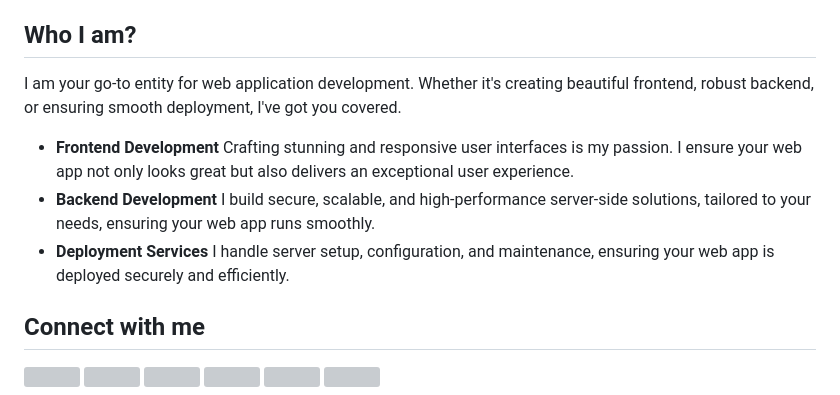
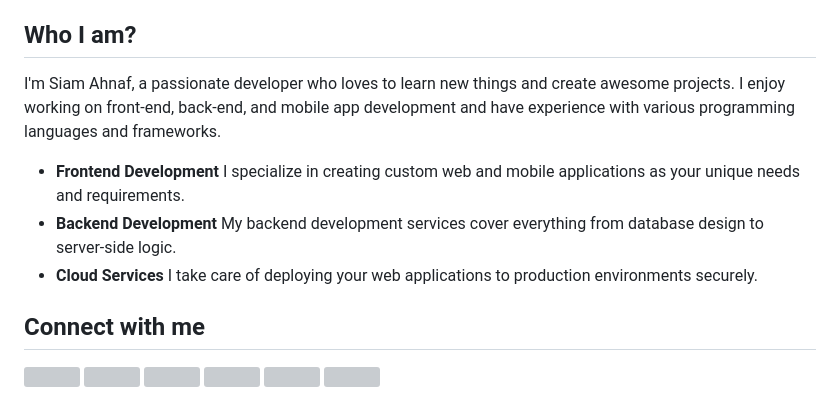
Before and after one commit to siamahnaf/switch-book, a Markdown page: README.md, the part around the change. Rendered like a GitHub page; grey boxes are pictures that could not be loaded.

```diff
--- a/README.md
+++ b/README.md
@@ -39,14 +39,14 @@ Need assistance? Drop me a line at mail@siamahnaf.com or hop on over to my livel
 - [www.siamahnaf.com](https://www.siamahnaf.com/)
 
 ## Who I am?
-I am your go-to entity for web application development. Whether it's creating beautiful frontend, robust backend, or ensuring smooth deployment, I've got you covered.
+I'm Siam Ahnaf, a passionate developer who loves to learn new things and create awesome projects. I enjoy working on front-end, back-end, and mobile app development and have experience with various programming languages and frameworks.
 
 - **Frontend Development**
-Crafting stunning and responsive user interfaces is my passion. I ensure your web app not only looks great but also delivers an exceptional user experience.
+I specialize in creating custom web and mobile applications as your unique needs and requirements.
 - **Backend Development**
-I build secure, scalable, and high-performance server-side solutions, tailored to your needs, ensuring your web app runs smoothly.
-- **Deployment Services**
-I handle server setup, configuration, and maintenance, ensuring your web app is deployed securely and efficiently.
+My backend development services cover everything from database design to server-side logic.
+- **Cloud Services**
+I take care of deploying your web applications to production environments securely.
 
 ## Connect with me
 <div style="display: flex; align-items: center; gap: 3px;">
```
